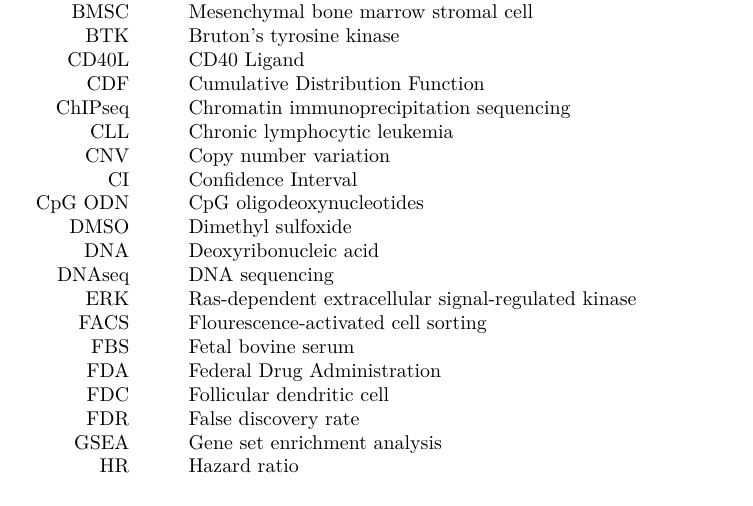
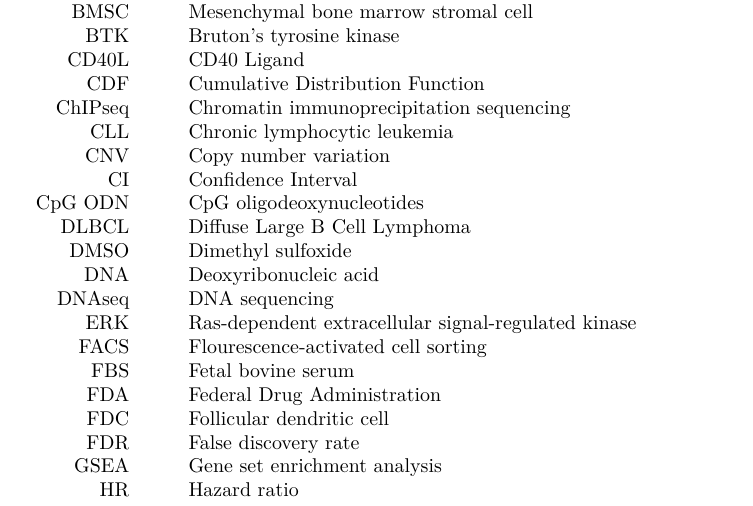
Before and after one commit to holly-giles/thesis, an R Markdown document (index/prelim/00-abbreviations.Rmd): part of page 1 of 3, cut so that both start at the same text. Rendered offline with R 4.5, knitr and Pandoc, then LaTeX, with nearby package versions.

Commit message:
new abbrev

```diff
--- a/index/prelim/00-abbreviations.Rmd
+++ b/index/prelim/00-abbreviations.Rmd
@@ -23,6 +23,7 @@ output:
     CNV & & Copy number variation \\
     CI & & Confidence Interval \\
     CpG ODN & & CpG oligodeoxynucleotides \\
+    DLBCL & & Diffuse Large B Cell Lymphoma \\
     DMSO & & Dimethyl sulfoxide  \\
     DNA & & Deoxyribonucleic acid  \\
     DNAseq & & DNA sequencing \\
```
